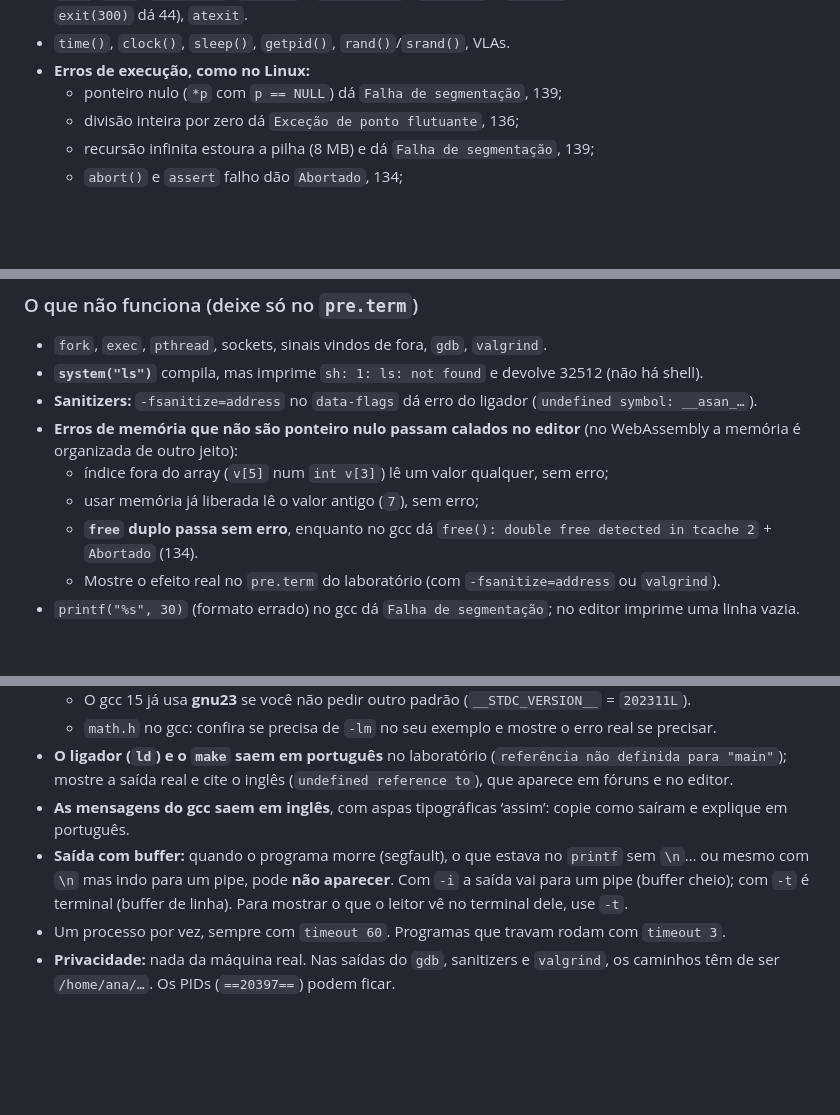
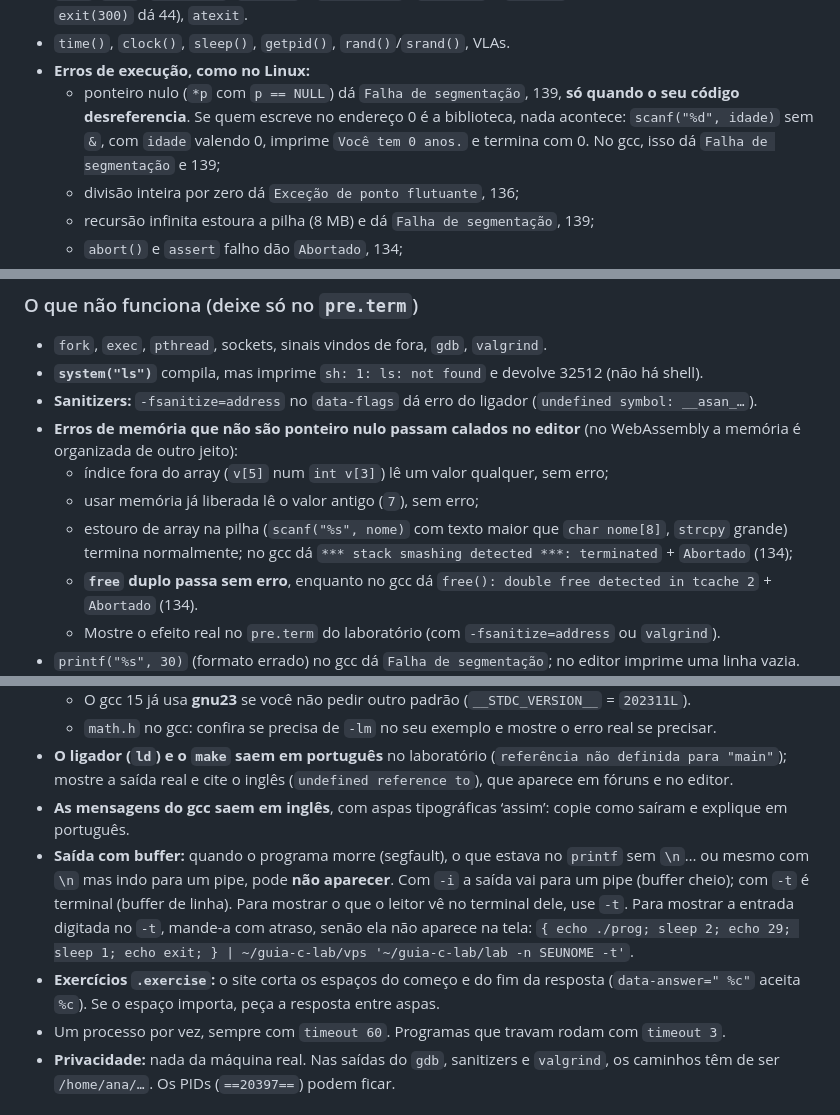
Before and after one commit to Wallysondevs/guia-c, a Markdown page: CONTRIBUINDO.md, 3 parts joined by grey strips. Rendered like a GitHub page; blank space fills up the shorter version.

Commit message:
CONTRIBUINDO: scanf sem & e stack smashing no editor; entrada com -t; espaços no .exercise

```diff
--- a/CONTRIBUINDO.md
+++ b/CONTRIBUINDO.md
@@ -141,7 +141,7 @@ No `.exercise`, `data-answer="a|b"` aceita respostas alternativas. Para uma barr
 - `argc`/`argv` (`data-args`; `argv[0]` é `./programa`), `return N` e `exit(N)` (de 0 a 255, como no Linux: `exit(300)` dá 44), `atexit`.
 - `time()`, `clock()`, `sleep()`, `getpid()`, `rand()`/`srand()`, VLAs.
 - **Erros de execução, como no Linux:**
-  - ponteiro nulo (`*p` com `p == NULL`) dá `Falha de segmentação`, 139;
+  - ponteiro nulo (`*p` com `p == NULL`) dá `Falha de segmentação`, 139, **só quando o seu código desreferencia**. Se quem escreve no endereço 0 é a biblioteca, nada acontece: `scanf("%d", idade)` sem `&`, com `idade` valendo 0, imprime `Você tem 0 anos.` e termina com 0. No gcc, isso dá `Falha de segmentação` e 139;
   - divisão inteira por zero dá `Exceção de ponto flutuante`, 136;
   - recursão infinita estoura a pilha (8 MB) e dá `Falha de segmentação`, 139;
   - `abort()` e `assert` falho dão `Abortado`, 134;
@@ -155,6 +155,7 @@ No `.exercise`, `data-answer="a|b"` aceita respostas alternativas. Para uma barr
 - **Erros de memória que não são ponteiro nulo passam calados no editor** (no WebAssembly a memória é organizada de outro jeito):
   - índice fora do array (`v[5]` num `int v[3]`) lê um valor qualquer, sem erro;
   - usar memória já liberada lê o valor antigo (`7`), sem erro;
+  - estouro de array na pilha (`scanf("%s", nome)` com texto maior que `char nome[8]`, `strcpy` grande) termina normalmente; no gcc dá `*** stack smashing detected ***: terminated` + `Abortado` (134);
   - **`free` duplo passa sem erro**, enquanto no gcc dá `free(): double free detected in tcache 2` + `Abortado` (134).
   - Mostre o efeito real no `pre.term` do laboratório (com `-fsanitize=address` ou `valgrind`).
 - `printf("%s", 30)` (formato errado) no gcc dá `Falha de segmentação`; no editor imprime uma linha vazia. Os dois avisam na compilação.
@@ -219,7 +220,8 @@ printf '%s\n' 'mkdir -p c && cd c' "cat > ola.c <<'FIM'" '#include <stdio.h>' 'i
   - `math.h` no gcc: confira se precisa de `-lm` no seu exemplo e mostre o erro real se precisar.
 - **O ligador (`ld`) e o `make` saem em português** no laboratório (`referência não definida para "main"`); mostre a saída real e cite o inglês (`undefined reference to`), que aparece em fóruns e no editor.
 - **As mensagens do gcc saem em inglês**, com aspas tipográficas ‘assim’: copie como saíram e explique em português.
-- **Saída com buffer:** quando o programa morre (segfault), o que estava no `printf` sem `\n`… ou mesmo com `\n` mas indo para um pipe, pode **não aparecer**. Com `-i` a saída vai para um pipe (buffer cheio); com `-t` é terminal (buffer de linha). Para mostrar o que o leitor vê no terminal dele, use `-t`.
+- **Saída com buffer:** quando o programa morre (segfault), o que estava no `printf` sem `\n`… ou mesmo com `\n` mas indo para um pipe, pode **não aparecer**. Com `-i` a saída vai para um pipe (buffer cheio); com `-t` é terminal (buffer de linha). Para mostrar o que o leitor vê no terminal dele, use `-t`. Para mostrar a entrada digitada no `-t`, mande-a com atraso, senão ela não aparece na tela: `{ echo ./prog; sleep 2; echo 29; sleep 1; echo exit; } | ~/guia-c-lab/vps '~/guia-c-lab/lab -n SEUNOME -t'`.
+- **Exercícios `.exercise`:** o site corta os espaços do começo e do fim da resposta (`data-answer=" %c"` aceita `%c`). Se o espaço importa, peça a resposta entre aspas.
 - Um processo por vez, sempre com `timeout 60`. Programas que travam rodam com `timeout 3`.
 - **Privacidade:** nada da máquina real. Nas saídas do `gdb`, sanitizers e `valgrind`, os caminhos têm de ser `/home/ana/…`. Os PIDs (`==20397==`) podem ficar.
 
```
